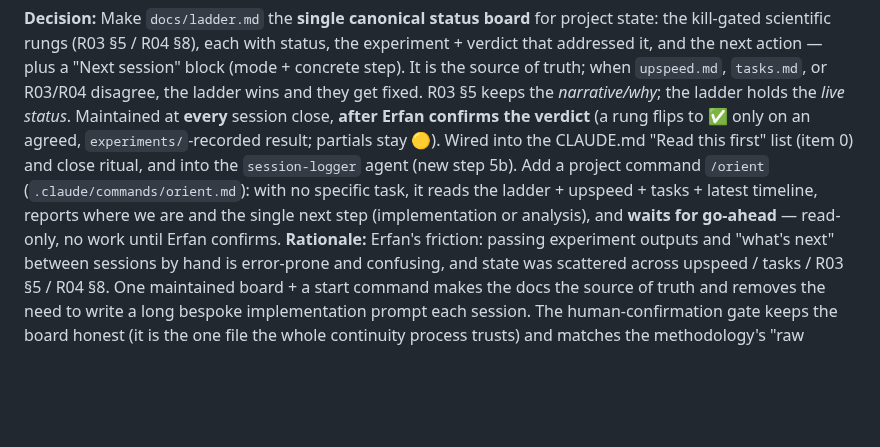
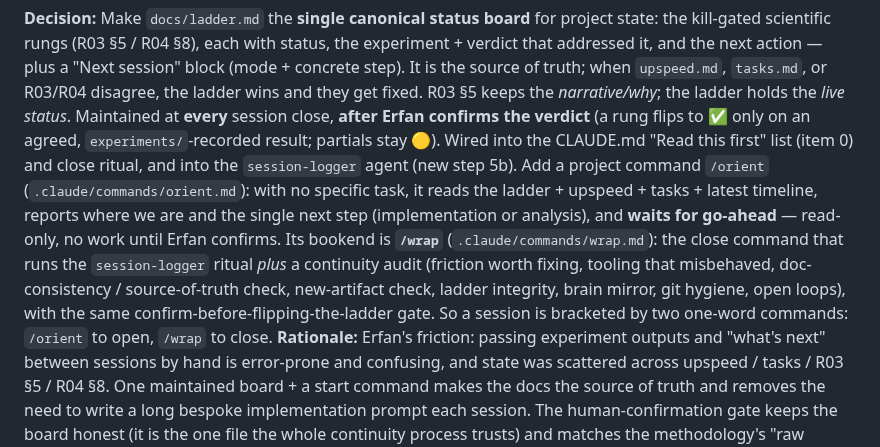
Before and after one commit to MohammadErfan-Jabbari/brain-alignment, a Markdown page: docs/decisions/decisions.md, the part around the change. Drawn GitHub-style; blank space fills up the shorter version.

```diff
--- a/docs/decisions/decisions.md
+++ b/docs/decisions/decisions.md
@@ -197,7 +197,11 @@ to ✅ only on an agreed, `experiments/`-recorded result; partials stay 🟡). W
 first" list (item 0) and close ritual, and into the `session-logger` agent (new step 5b). Add a project command
 `/orient` (`.claude/commands/orient.md`): with no specific task, it reads the ladder + upspeed + tasks + latest
 timeline, reports where we are and the single next step (implementation or analysis), and **waits for go-ahead** —
-read-only, no work until Erfan confirms.
+read-only, no work until Erfan confirms. Its bookend is **`/wrap`** (`.claude/commands/wrap.md`): the
+close command that runs the `session-logger` ritual *plus* a continuity audit (friction worth fixing,
+tooling that misbehaved, doc-consistency / source-of-truth check, new-artifact check, ladder integrity,
+brain mirror, git hygiene, open loops), with the same confirm-before-flipping-the-ladder gate. So a
+session is bracketed by two one-word commands: `/orient` to open, `/wrap` to close.
 **Rationale:** Erfan's friction: passing experiment outputs and "what's next" between sessions by hand is
 error-prone and confusing, and state was scattered across upspeed / tasks / R03 §5 / R04 §8. One maintained board +
 a start command makes the docs the source of truth and removes the need to write a long bespoke implementation
```
Also changed, not shown: .claude/commands/wrap.md (added, +36 -0 lines), CLAUDE.md (+7 -4 lines).
